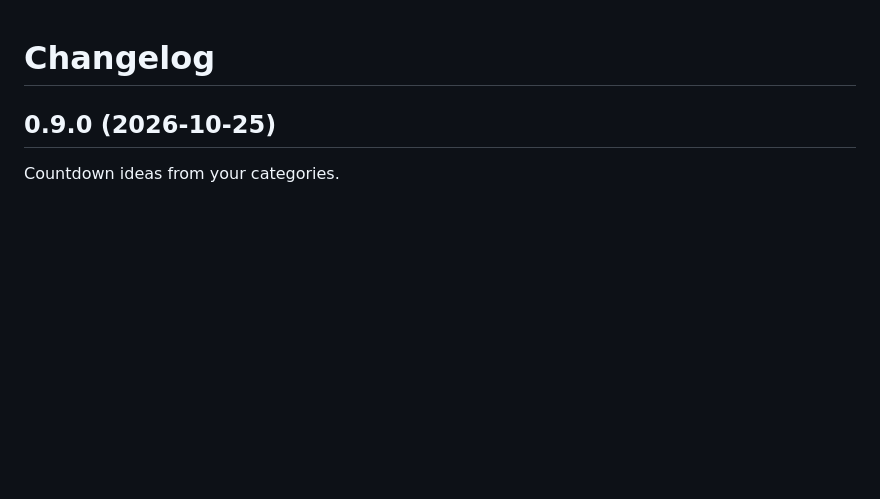
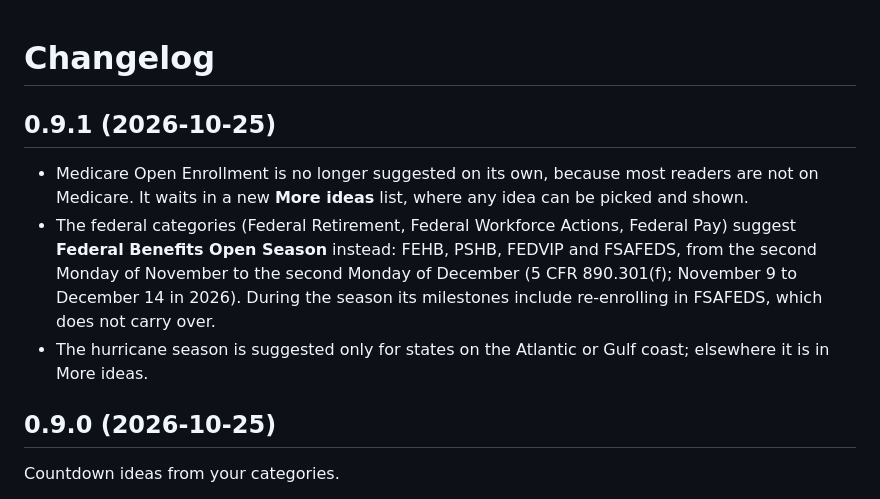
Before and after one commit to JBrady0850/daily-brief-sitrep, a Markdown page: CHANGELOG.md, the part around the change. GitHub-like rendering; blank space fills up the shorter version.

```diff
--- a/CHANGELOG.md
+++ b/CHANGELOG.md
@@ -1,4 +1,17 @@
 # Changelog
+
+## 0.9.1 (2026-10-25)
+
+- Medicare Open Enrollment is no longer suggested on its own, because most
+  readers are not on Medicare. It waits in a new **More ideas** list, where any
+  idea can be picked and shown.
+- The federal categories (Federal Retirement, Federal Workforce Actions, Federal
+  Pay) suggest **Federal Benefits Open Season** instead: FEHB, PSHB, FEDVIP and
+  FSAFEDS, from the second Monday of November to the second Monday of December
+  (5 CFR 890.301(f); November 9 to December 14 in 2026). During the season its
+  milestones include re-enrolling in FSAFEDS, which does not carry over.
+- The hurricane season is suggested only for states on the Atlantic or Gulf
+  coast; elsewhere it is in More ideas.
 
 ## 0.9.0 (2026-10-25)
 
```
Also changed, not shown: README.md (+9 -7 lines), docs/ROADMAP.md (+1 -1 lines), docs/images/05-today.png, docs/images/07-brief-page.png, docs/images/11-countdown-ideas.png, 8 other files.
